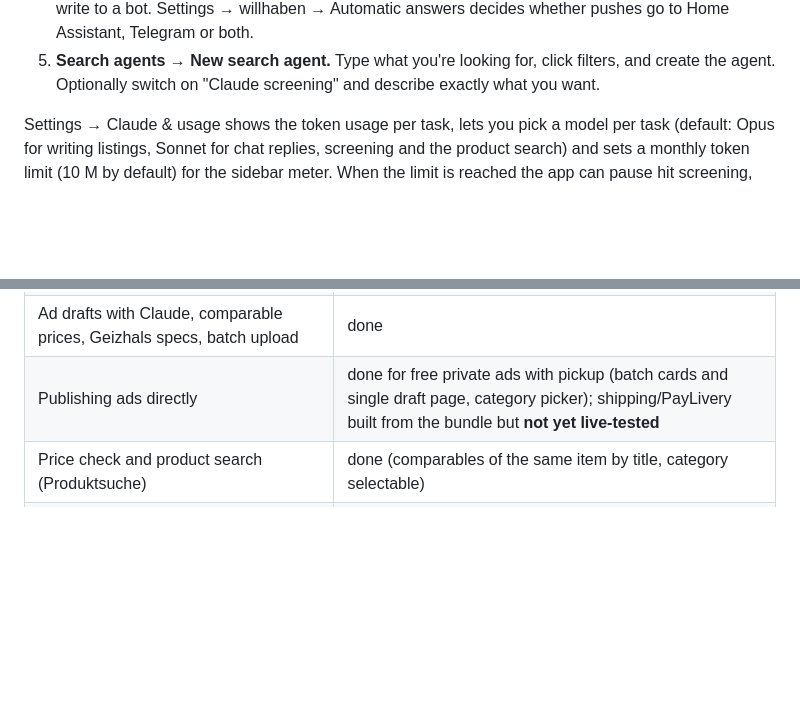
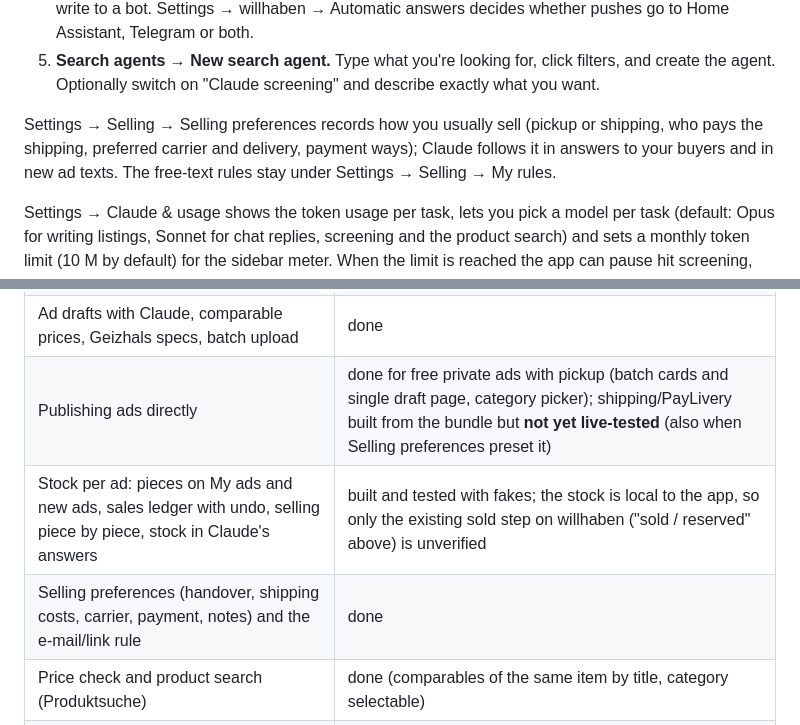
Before and after one commit to TweetsOfNiklas/willhaben-agent, a Markdown page: README.md, 2 parts joined by grey strips. Drawn GitHub-style; blank space fills up the shorter version.

```diff
--- a/README.md
+++ b/README.md
@@ -187,6 +221,10 @@ Open `http://<your-server>:8000` and finish the setup in the browser:
    decides whether pushes go to Home Assistant, Telegram or both.
 5. **Search agents → New search agent.** Type what you're looking for, click filters, and create the agent.
    Optionally switch on "Claude screening" and describe exactly what you want.
+
+Settings → Selling → Selling preferences records how you usually sell (pickup or shipping, who pays the shipping,
+preferred carrier and delivery, payment ways); Claude follows it in answers to your buyers and in new ad texts. The
+free-text rules stay under Settings → Selling → My rules.
 
 Settings → Claude & usage shows the token usage per task, lets you pick a model per task (default: Opus for writing
 listings, Sonnet for chat replies, screening and the product search) and sets a monthly token limit (10 M by default)
@@ -323,7 +361,9 @@ Tools: `status`, `list_platforms`, `search_willhaben`, `search_listings` (any pl
 | Own ads: auto-renew (activate / republish) | built from willhaben's web app; the first real renewal is still to be observed |
 | Own ads: edit text and photos, sold / reserved | built; saving is **not yet live-tested** |
 | Ad drafts with Claude, comparable prices, Geizhals specs, batch upload | done |
-| Publishing ads directly | done for free private ads with pickup (batch cards and single draft page, category picker); shipping/PayLivery built from the bundle but **not yet live-tested** |
+| Publishing ads directly | done for free private ads with pickup (batch cards and single draft page, category picker); shipping/PayLivery built from the bundle but **not yet live-tested** (also when Selling preferences preset it) |
+| Stock per ad: pieces on My ads and new ads, sales ledger with undo, selling piece by piece, stock in Claude's answers | built and tested with fakes; the stock is local to the app, so only the existing sold step on willhaben ("sold / reserved" above) is unverified |
+| Selling preferences (handover, shipping costs, carrier, payment, notes) and the e-mail/link rule | done |
 | Price check and product search (Produktsuche) | done (comparables of the same item by title, category selectable) |
 | Home Assistant events, pushes with action buttons | done |
 | Telegram bot, Google Calendar, parcel labels | built and tested with fakes; **not yet live-tested** |
```
Also changed, not shown: other parts of README.md (+37 -3 lines).
